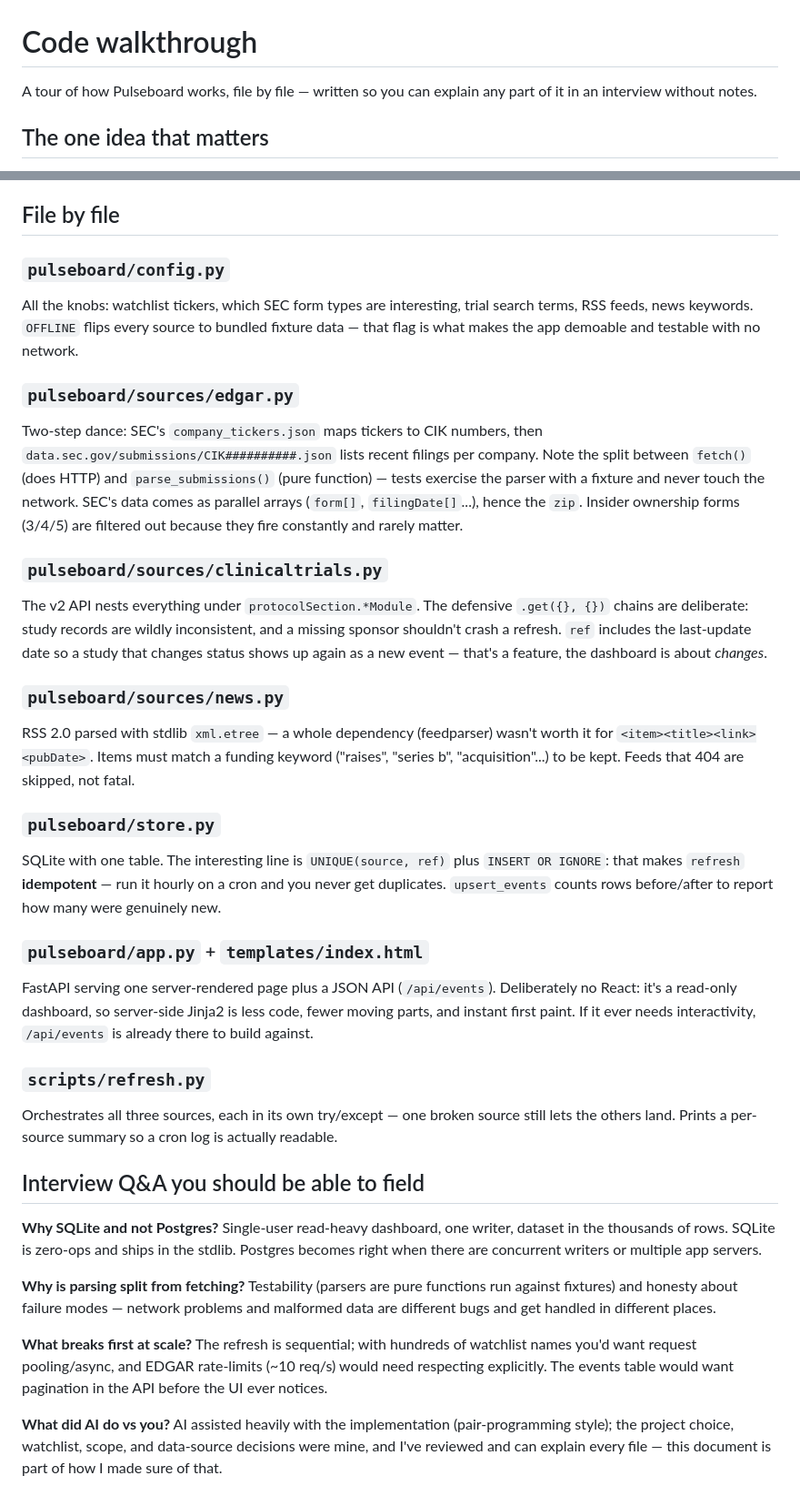
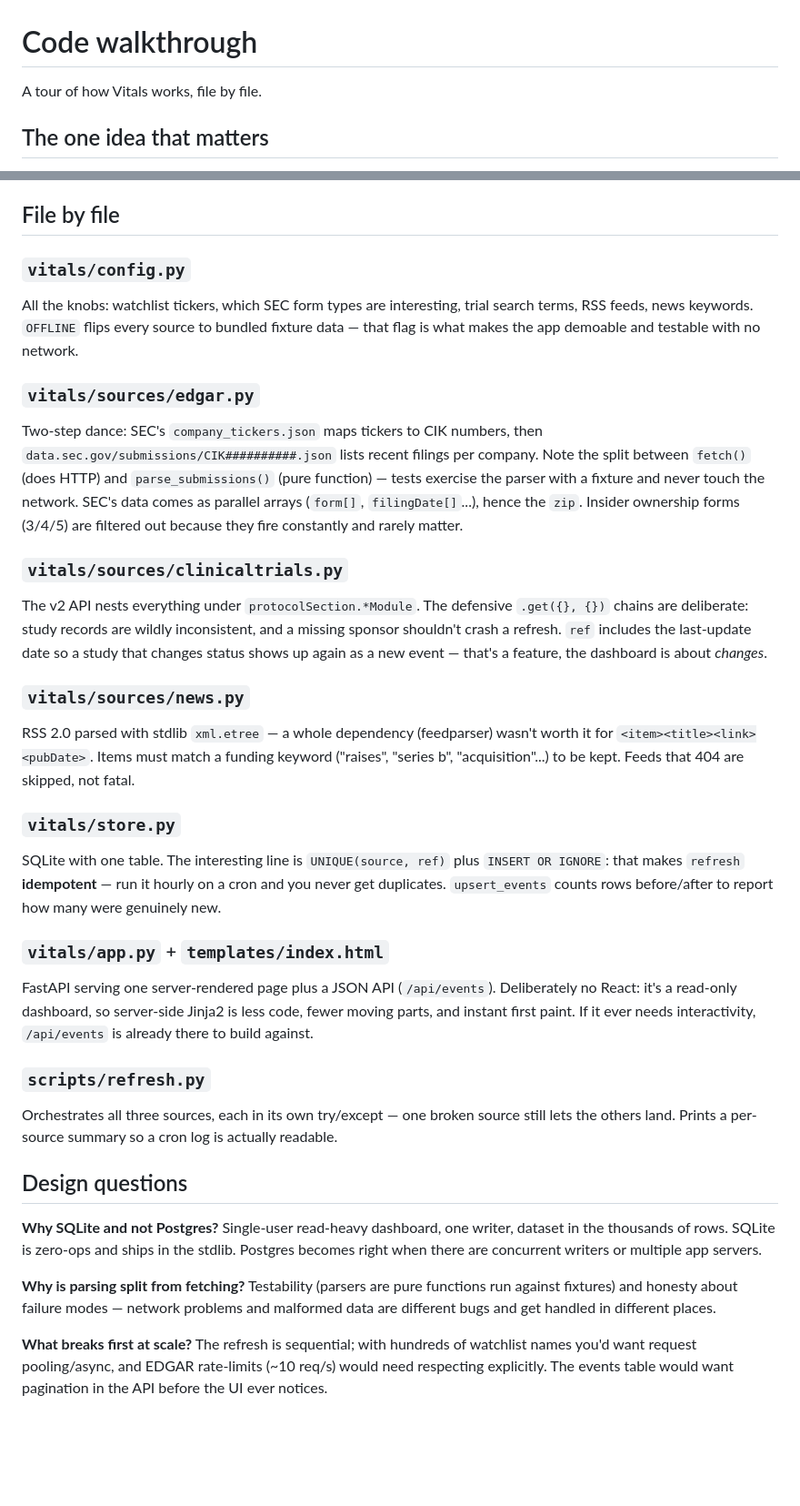
Before and after one commit to euanbrown08/vitals, a Markdown page: docs/WALKTHROUGH.md, 2 parts joined by grey strips. Shown: that part at 91% size. Drawn GitHub-style; blank space fills up the shorter version.

```diff
--- a/docs/WALKTHROUGH.md
+++ b/docs/WALKTHROUGH.md
@@ -1,7 +1,6 @@
 # Code walkthrough
 
-A tour of how Pulseboard works, file by file — written so you can explain any
-part of it in an interview without notes.
+A tour of how Vitals works, file by file.
 
 ## The one idea that matters
 
@@ -19,13 +18,13 @@ point, take this one.
 
 ## File by file
 
-### `pulseboard/config.py`
+### `vitals/config.py`
 All the knobs: watchlist tickers, which SEC form types are interesting, trial
 search terms, RSS feeds, news keywords. `OFFLINE` flips every source to
 bundled fixture data — that flag is what makes the app demoable and testable
 with no network.
 
-### `pulseboard/sources/edgar.py`
+### `vitals/sources/edgar.py`
 Two-step dance: SEC's `company_tickers.json` maps tickers to CIK numbers,
 then `data.sec.gov/submissions/CIK##########.json` lists recent filings per
 company. Note the split between `fetch()` (does HTTP) and
@@ -34,26 +33,26 @@ fixture and never touch the network. SEC's data comes as parallel arrays
 (`form[]`, `filingDate[]`...), hence the `zip`. Insider ownership forms (3/4/5)
 are filtered out because they fire constantly and rarely matter.
 
-### `pulseboard/sources/clinicaltrials.py`
+### `vitals/sources/clinicaltrials.py`
 The v2 API nests everything under `protocolSection.*Module`. The defensive
 `.get({}, {})` chains are deliberate: study records are wildly inconsistent,
 and a missing sponsor shouldn't crash a refresh. `ref` includes the
 last-update date so a study that changes status shows up again as a new event
 — that's a feature, the dashboard is about *changes*.
 
-### `pulseboard/sources/news.py`
+### `vitals/sources/news.py`
 RSS 2.0 parsed with stdlib `xml.etree` — a whole dependency (feedparser)
 wasn't worth it for `<item><title><link><pubDate>`. Items must match a
 funding keyword ("raises", "series b", "acquisition"...) to be kept.
 Feeds that 404 are skipped, not fatal.
 
-### `pulseboard/store.py`
+### `vitals/store.py`
 SQLite with one table. The interesting line is `UNIQUE(source, ref)` plus
 `INSERT OR IGNORE`: that makes `refresh` **idempotent** — run it hourly on a
 cron and you never get duplicates. `upsert_events` counts rows before/after
 to report how many were genuinely new.
 
-### `pulseboard/app.py` + `templates/index.html`
+### `vitals/app.py` + `templates/index.html`
 FastAPI serving one server-rendered page plus a JSON API (`/api/events`).
 Deliberately no React: it's a read-only dashboard, so server-side Jinja2 is
 less code, fewer moving parts, and instant first paint. If it ever needs
@@ -64,7 +63,7 @@ Orchestrates all three sources, each in its own try/except — one broken
 source still lets the others land. Prints a per-source summary so a cron log
 is actually readable.
 
-## Interview Q&A you should be able to field
+## Design questions
 
 **Why SQLite and not Postgres?** Single-user read-heavy dashboard, one
 writer, dataset in the thousands of rows. SQLite is zero-ops and ships in the
@@ -80,8 +79,3 @@ places.
 watchlist names you'd want request pooling/async, and EDGAR rate-limits
 (~10 req/s) would need respecting explicitly. The events table would want
 pagination in the API before the UI ever notices.
-
-**What did AI do vs you?** AI assisted heavily with the implementation
-(pair-programming style); the project choice, watchlist, scope, and data-source
-decisions were mine, and I've reviewed and can explain every file — this
-document is part of how I made sure of that.
```
Also changed, not shown: README.md (+65 -38 lines), docs/img/vitals.jpg (added), 21 other files.
